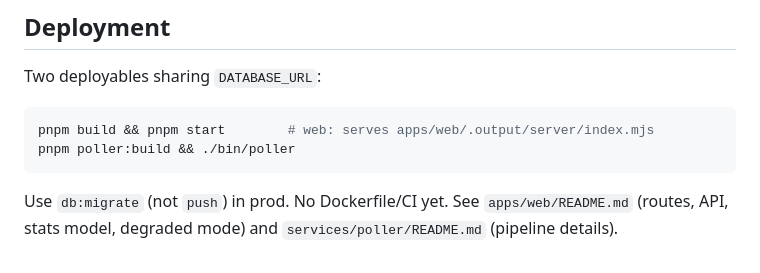
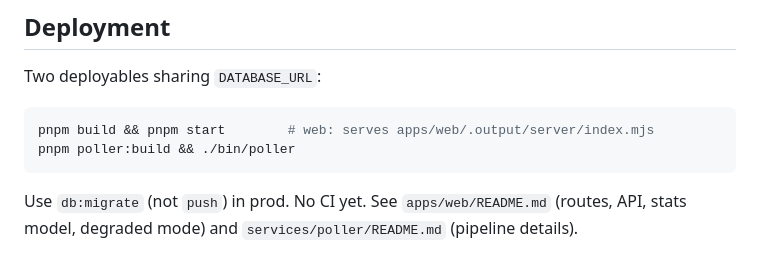
Before and after one commit to RiccardoEudizi/train-monitor-monorepo, a Markdown page: README.md, the part around the change. GitHub-like rendering.

Commit message:
Remove remaining Dockerfile mentions from docs

````diff
--- a/README.md
+++ b/README.md
@@ -74,4 +74,4 @@ pnpm build && pnpm start        # web: serves apps/web/.output/server/index.mjs
 pnpm poller:build && ./bin/poller
 ```
 
-Use `db:migrate` (not `push`) in prod. No Dockerfile/CI yet. See `apps/web/README.md` (routes, API, stats model, degraded mode) and `services/poller/README.md` (pipeline details).
+Use `db:migrate` (not `push`) in prod. No CI yet. See `apps/web/README.md` (routes, API, stats model, degraded mode) and `services/poller/README.md` (pipeline details).
````
Also changed, not shown: apps/web/README.md (+1 -1 lines).
